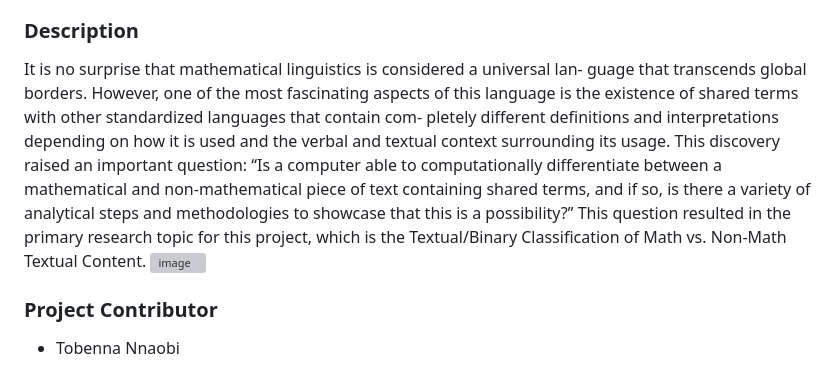
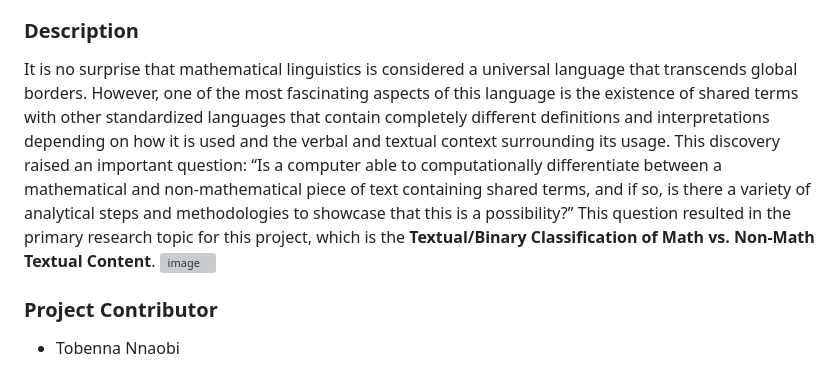
Before and after one commit to Toby-pixelRev/IMCS3010UProject_TextBinary_Classification_Math_Vs_NonMath, a Markdown page: README.md, the part around the change. GitHub-like rendering; grey boxes are pictures that could not be loaded.

```diff
--- a/README.md
+++ b/README.md
@@ -7,15 +7,7 @@ This project was developed as a chosen topical project for the **IMCS3010U: Inte
 
 
 ### **Description**
-It is no surprise that mathematical linguistics is considered a universal lan-
-guage that transcends global borders. However, one of the most fascinating aspects of this
-language is the existence of shared terms with other standardized languages that contain com-
-pletely different definitions and interpretations depending on how it is used and the verbal and
-textual context surrounding its usage. This discovery raised an important question: “Is a computer able to
-computationally differentiate between a mathematical and non-mathematical piece of text containing shared
-terms, and if so, is there a variety of analytical steps and methodologies to showcase that this is a
-possibility?” This question resulted in the primary research topic for this project, which is the
-Textual/Binary Classification of Math vs. Non-Math Textual Content.
+It is no surprise that mathematical linguistics is considered a universal language that transcends global borders. However, one of the most fascinating aspects of this language is the existence of shared terms with other standardized languages that contain completely different definitions and interpretations depending on how it is used and the verbal and textual context surrounding its usage. This discovery raised an important question: “Is a computer able to computationally differentiate between a mathematical and non-mathematical piece of text containing shared terms, and if so, is there a variety of analytical steps and methodologies to showcase that this is a possibility?” This question resulted in the primary research topic for this project, which is the **Textual/Binary Classification of Math vs. Non-Math Textual Content**.
 <img width="561" height="587" alt="image" src="https://github.com/user-attachments/assets/ecfb905c-2cbd-4167-853f-c2d4a937bfde" />
 
 
```
